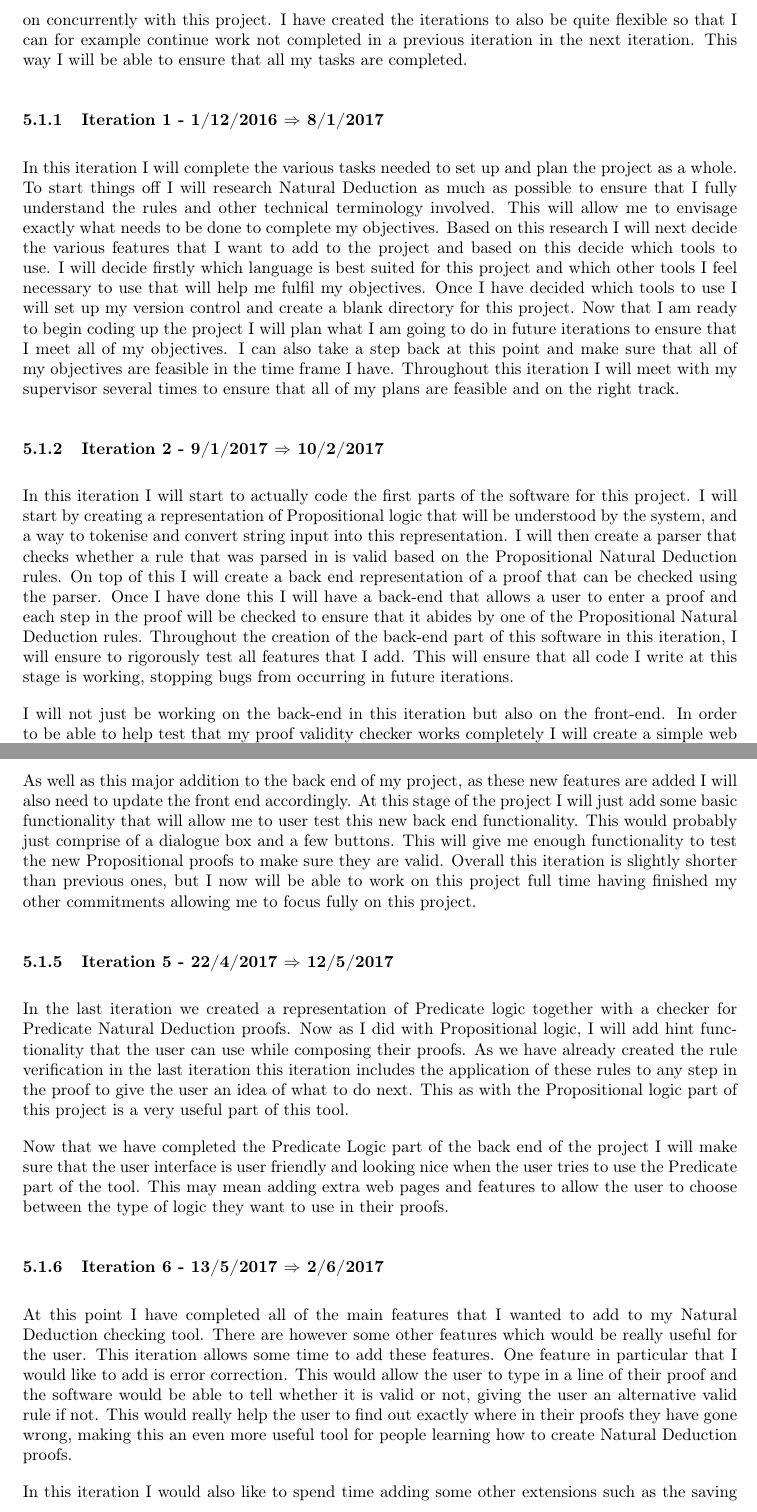
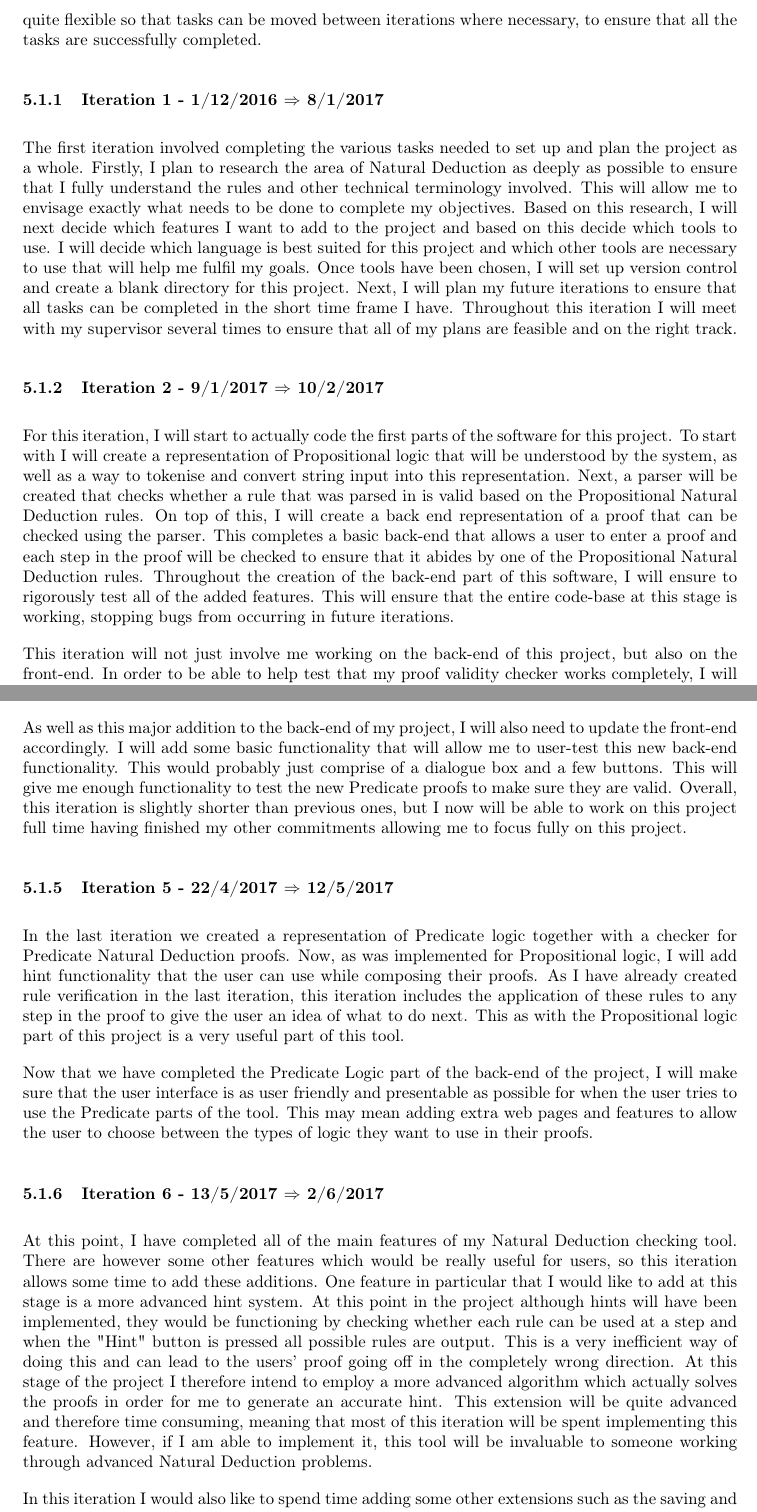
Before and after one commit to joshuazeltser/logicAssistant, a LaTeX document (report/main.tex): two parts of pages 19 and 20 of 24, joined at a grey line, cut at the place of the change. Compiled offline with pdfLaTeX; a LaTeX package or settings file that is missing is left out.

```diff
--- a/report/main.tex
+++ b/report/main.tex
@@ -345,18 +345,18 @@
 
 \subsection{Schedule}
 
-In order to ensure that I am able to meet all of my objectives for this project, I have created a project plan. This project plan consists of seven iterations, each of which builds on the previous adding new features and fixing any discovered bugs. On top of these iterations I will also be regularly meeting with my supervisor to ensure that I am on track with my progress and to make sure that I am heading in the right direction. The iterations that I have created are quite long periods of time to ensure that the jobs set out in each iteration are completed to the best of my ability. The iteration lengths also take into account other university work that I may be working on concurrently with this project. I have created the iterations to also be quite flexible so that I can for example continue work not completed in a previous iteration in the next iteration. This way I will be able to ensure that all my tasks are completed.
+In order to ensure that I am able to meet the objectives that I set out at the beginning of this project, I created a project plan. This plan consists of seven iterations, each of which builds on the previous adding new features and fixing any discovered bugs. On top of these iterations I will also be regularly meeting with my supervisor to ensure that my progress is on track and heading in the right direction. The iterations have been made quite long periods of time in order to ensure that all of my tasks are completed to the best of my ability. The iteration lengths also take into account other university work that I may be working on concurrently with this project.The iterations are quite flexible so that tasks can be moved between iterations where necessary, to ensure that all the tasks are successfully completed.
 
 
 \subsubsection{Iteration 1 - 1/12/2016 $\Rightarrow$ 8/1/2017}
 
-In this iteration I will complete the various tasks needed to set up and plan the project as a whole. To start things off I will research Natural Deduction as much as possible to ensure that I fully understand the rules and other technical terminology involved. This will allow me to envisage exactly what needs to be done to complete my objectives. Based on this research I will next decide the various features that I want to add to the project and based on this decide which tools to use. I will decide firstly which language is best suited for this project and which other tools I feel necessary to use that will help me fulfil my objectives. Once I have decided which tools to use I will set up my version control and create a blank directory for this project. Now that I am ready to begin coding up the project I will plan what I am going to do in future iterations to ensure that I meet all of my objectives. I can also take a step back at this point and make sure that all of my objectives are feasible in the time frame I have. Throughout this iteration I will meet with my supervisor several times to ensure that all of my plans are feasible and on the right track.
+The first iteration involved completing the various tasks needed to set up and plan the project as a whole. Firstly, I plan to research the area of Natural Deduction as deeply as possible to ensure that I fully understand the rules and other technical terminology involved. This will allow me to envisage exactly what needs to be done to complete my objectives. Based on this research, I will next decide which features I want to add to the project and based on this decide which tools to use. I will decide which language is best suited for this project and which other tools are necessary to use that will help me fulfil my goals. Once tools have been chosen, I will set up version control and create a blank directory for this project. Next, I will plan my future iterations to ensure that all tasks can be completed in the short time frame I have. Throughout this iteration I will meet with my supervisor several times to ensure that all of my plans are feasible and on the right track.
 
 \subsubsection{Iteration 2 - 9/1/2017 $\Rightarrow$ 10/2/2017}
 
-In this iteration I will start to actually code the first parts of the software for this project. I will start by creating a representation of Propositional logic that will be understood by the system, and a way to tokenise and convert string input into this representation. I will then create a parser that checks whether a rule that was parsed in is valid based on the Propositional Natural Deduction rules. On top of this I will create a back end representation of a proof that can be checked using the parser. Once I have done this I will have a back-end that allows a user to enter a proof and each step in the proof will be checked to ensure that it abides by one of the Propositional Natural Deduction rules. Throughout the creation of the back-end part of this software in this iteration, I will ensure to rigorously test all features that I add. This will ensure that all code I write at this stage is working, stopping bugs from occurring in future iterations.
+For this iteration, I will start to actually code the first parts of the software for this project. To start with I will create a representation of Propositional logic that will be understood by the system, as well as a way to tokenise and convert string input into this representation. Next, a parser will be created that checks whether a rule that was parsed in is valid based on the Propositional Natural Deduction rules. On top of this, I will create a back end representation of a proof that can be checked using the parser. This completes a basic back-end that allows a user to enter a proof and each step in the proof will be checked to ensure that it abides by one of the Propositional Natural Deduction rules. Throughout the creation of the back-end part of this software, I will ensure to rigorously test all of the added features. This will ensure that the entire code-base at this stage is working, stopping bugs from occurring in future iterations.
 
-I will not just be working on the back-end in this iteration but also on the front-end. In order to be able to help test that my proof validity checker works completely I will create a simple web interface that allows a user to enter a proof and click a "check proof" button. This button will then apply the back end functionality to check whether the proof is valid. By the end of this iteration I will therefore have completed my first objective of creating a tool which allows a user to check whether their Natural Deduction proof is valid. As this is one of the core components of the project I have made this iteration quite long to ensure that it is completed.
+This iteration will not just involve me working on the back-end of this project, but also on the front-end. In order to be able to help test that my proof validity checker works completely, I will create a simple web interface that allows a user to enter a proof and click a "check proof" button. This button will then apply the back end functionality to check whether the proof is valid. By the end of this iteration my first objective will have been completed of creating a tool which allows a user to check whether their Natural Deduction proof is valid. As this is one of the core components of the project I have made the timespan of this iteration quite long to ensure that it is completed.
 
 \subsubsection{Iteration 3 - 11/2/2017 $\Rightarrow$ 10/3/2017}
 
@@ -366,3 +366,4 @@
 
 \subsubsection{Iteration 4 - 27/3/2017 $\Rightarrow$ 21/4/2017}
 
+Up to this point, I have only focussed on Propositional logic and how Natural Deduction proofs using this logical system can be checked. However, this logical system is not very expressive and so is not usually used to model everyday situations. A much more useful logical system is first order Predicate Logic. In this iteration I want to firstly start creating a representation in my code for Predicate logic. This will be slightly harder to implement than for Propositional logic as it involves taking into account quantifiers, adding a complete other dimension onto this logical model. Once this basic Predicate representation has been created, I will start to add functionality that checks whether steps in Natural Deduction proof using this logical system are valid. This is very similar to how rule checking in the Propositional case was implemented,  as I will just be checking based on the set of Predicate logic rules for Natural Deduction. However, these rules are slightly more complicated to check for in a proof so I have allowed myself extra time to complete this task.
@@ -370,17 +370,17 @@
 
-As well as this major addition to the back end of my project, as these new features are added I will also need to update the front end accordingly. At this stage of the project I will just add some basic functionality that will allow me to user test this new back end functionality. This would probably just comprise of a dialogue box and a few buttons. This will give me enough functionality to test the new Propositional proofs to make sure they are valid. Overall this iteration is slightly shorter than previous ones, but I now will be able to work on this project full time having finished my other commitments allowing me to focus fully on this project.
+As well as this major addition to the back-end of my project, I will also need to update the front-end accordingly. I will add some basic functionality that will allow me to user-test this new back-end functionality. This would probably just comprise of a dialogue box and a few buttons. This will give me enough functionality to test the new Predicate proofs to make sure they are valid. Overall, this iteration is slightly shorter than previous ones, but I now will be able to work on this project full time having finished my other commitments allowing me to focus fully on this project.
 
 \subsubsection{Iteration 5 - 22/4/2017 $\Rightarrow$ 12/5/2017}
 
-In the last iteration we created a representation of Predicate logic together with a checker for Predicate Natural Deduction proofs. Now as I did with Propositional logic, I will add hint functionality that the user can use while composing their proofs. As we have already created the rule verification in the last iteration this iteration includes the application of these rules to any step in the proof to give the user an idea of what to do next. This as with the Propositional logic part of this project is a very useful part of this tool.
+In the last iteration we created a representation of Predicate logic together with a checker for Predicate Natural Deduction proofs. Now, as was implemented for Propositional logic, I will add hint functionality that the user can use while composing their proofs. As I have already created rule verification in the last iteration, this iteration includes the application of these rules to any step in the proof to give the user an idea of what to do next. This as with the Propositional logic part of this project is a very useful part of this tool.
 
-Now that we have completed the Predicate Logic part of the back end of the project I will make sure that the user interface is user friendly and looking nice when the user tries to use the Predicate part of the tool. This may mean adding extra web pages and features to allow the user to choose between the type of logic they want to use in their proofs.
+Now that we have completed the Predicate Logic part of the back-end of the project, I will make sure that the user interface is as user friendly and presentable as possible for when the user tries to use the Predicate parts of the tool. This may mean adding extra web pages and features to allow the user to choose between the types of logic they want to use in their proofs.
 
 \subsubsection{Iteration 6 - 13/5/2017 $\Rightarrow$ 2/6/2017}
 
-At this point I have completed all of the main features that I wanted to add to my Natural Deduction checking tool. There are however some other features which would be really useful for the user. This iteration allows some time to add these features. One feature in particular that I would like to add is error correction. This would allow the user to type in a line of their proof and the software would be able to tell whether it is valid or not, giving the user an alternative valid rule if not. This would really help the user to find out exactly where in their proofs they have gone wrong, making this an even more useful tool for people learning how to create Natural Deduction proofs.
+At this point, I have completed all of the main features of my Natural Deduction checking tool. There are however some other features which would be really useful for users, so this iteration allows some time to add these additions. One feature in particular that I would like to add at this stage is a more advanced hint system. At this point in the project although hints will have been implemented, they would be functioning by checking whether each rule can be used at a step and when the "Hint" button is pressed all possible rules are output. This is a very inefficient way of doing this and can lead to the users' proof going off in the completely wrong direction. At this stage of the project I therefore intend to employ a more advanced algorithm which actually solves the proofs in order for me to generate an accurate hint. This extension will be quite advanced and therefore time consuming, meaning that most of this iteration will be spent implementing this feature. However, if I am able to implement it, this tool will be invaluable to someone working through advanced Natural Deduction problems.
 
-In this iteration I would also like to spend time adding some other extensions such as the saving and loading of proofs. This would allow the user to load in proofs they have written elsewhere and also save any proofs they have now checked to use elsewhere. These extensions are all dependent on the amount of time I have left at the end of the project.
+In this iteration I would also like to spend time adding some other extensions such as the saving and loading of proofs. This would allow the user to upload proofs that they have written elsewhere and also save any proofs they have now checked to use elsewhere. These extensions are all dependent on the amount of time I have left at the end of the project.
 
 \subsubsection{Iteration 7 - 3/6/2017 $\Rightarrow$ 30/6/2017}
 
```
Also changed, not shown: report/main.pdf, report/main.tex (14 more changed lines), 7 other files.
